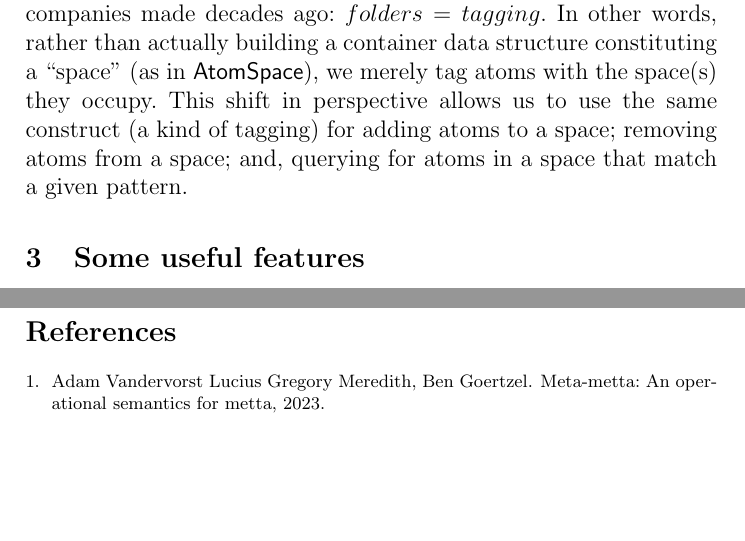
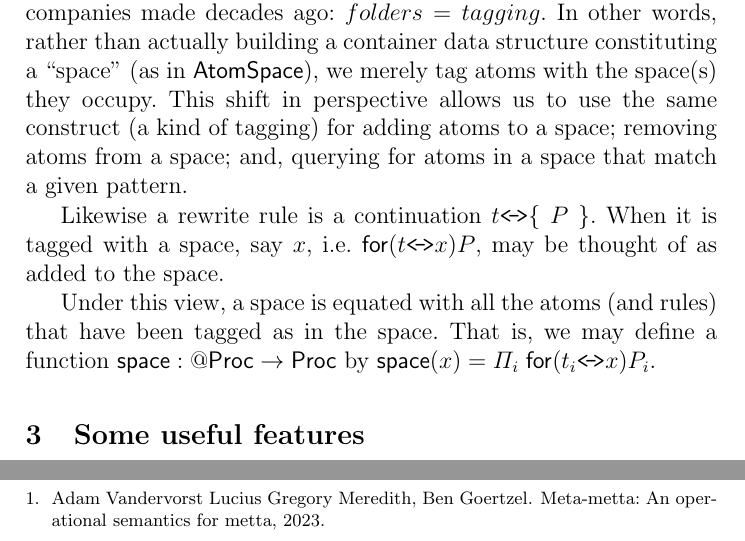
Before and after one commit to leithaus/rho4u, a LaTeX paper (metta-calculus/metta-calculus.tex, which reads metta-calculus/metta-calculus.core.tex): two parts of pages 3 and 6 of 6 before the commit and two parts of pages 3 and 7 of 7 after it, joined at a grey line, cut so that both start at the same text, the shorter picture padded with empty space. Compiled offline with pdfLaTeX; a LaTeX package or settings file that is missing is left out.

Commit message:
added more discussion related to intuitive understanding of the calculus

```diff
--- a/metta-calculus/metta-calculus.core.tex
+++ b/metta-calculus/metta-calculus.core.tex
@@ -49,6 +49,11 @@ us to use the same construct (a kind of tagging) for adding atoms to a
 space; removing atoms from a space; and, querying for atoms in a space
 that match a given pattern.
 
+Likewise a rewrite rule is a continuation $t \sngllrarrow \mathsf{\{} \;P\;\mathsf{\}}$. When it is tagged with a space, say $x$, i.e. $\mathsf{for}( t \sngllrarrow x )P$, may be thought of as added to the space.
+
+Under this view, a space is equated with all the atoms (and rules) that have been
+tagged as in the space. That is, we may define a function $\mathsf{space}:\mathsf{@}\mathsf{Proc} \rightarrow \mathsf{Proc}$ by $\mathsf{space}(x) = \Pi_{i}\;\mathsf{for}( t_{i} \sngllrarrow x )P_{i}$.
+
 \section{Some useful features}
 
 \subsection{Replication and freshness}
```
Also changed, not shown: metta-calculus/metta-calculus.pdf.
